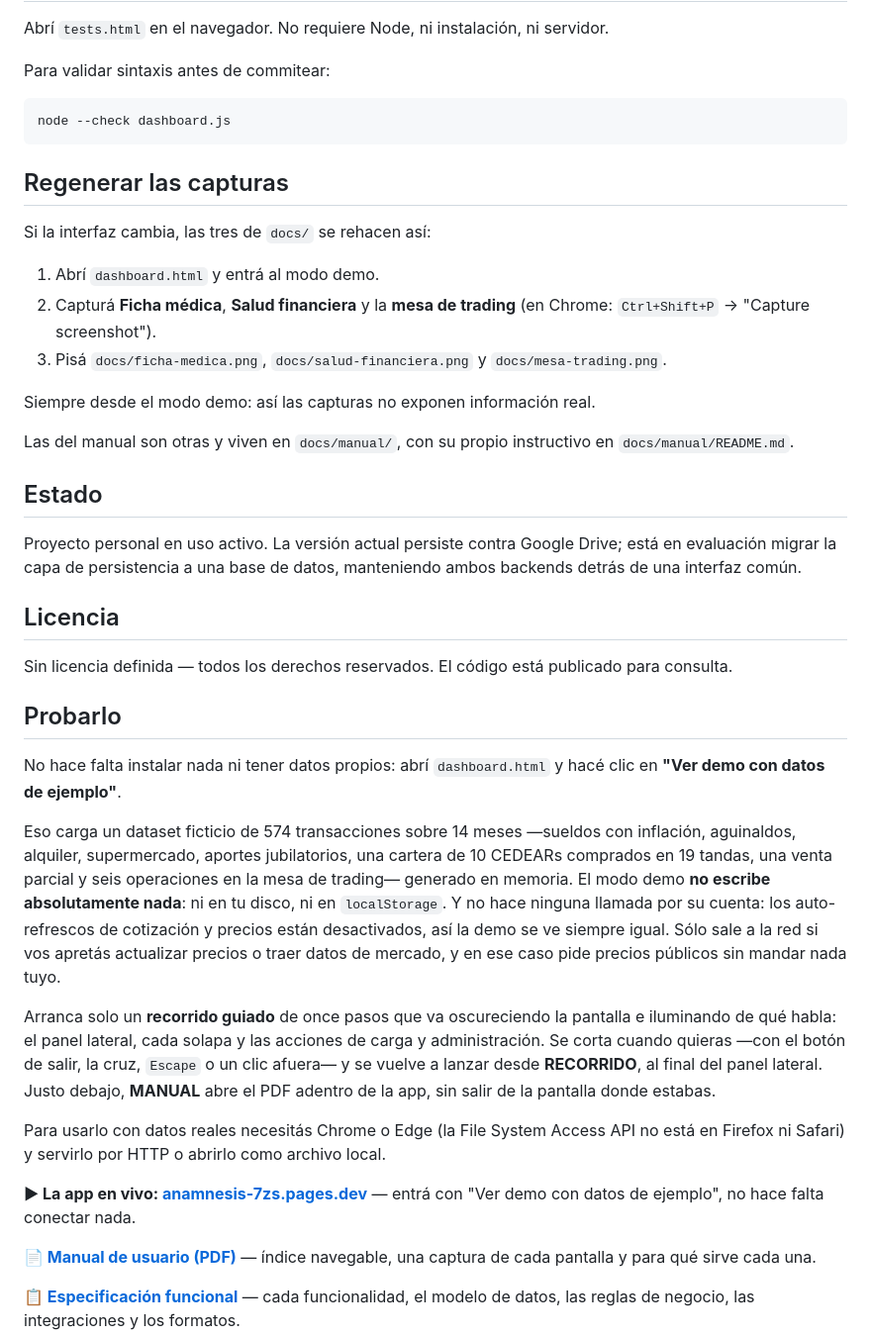
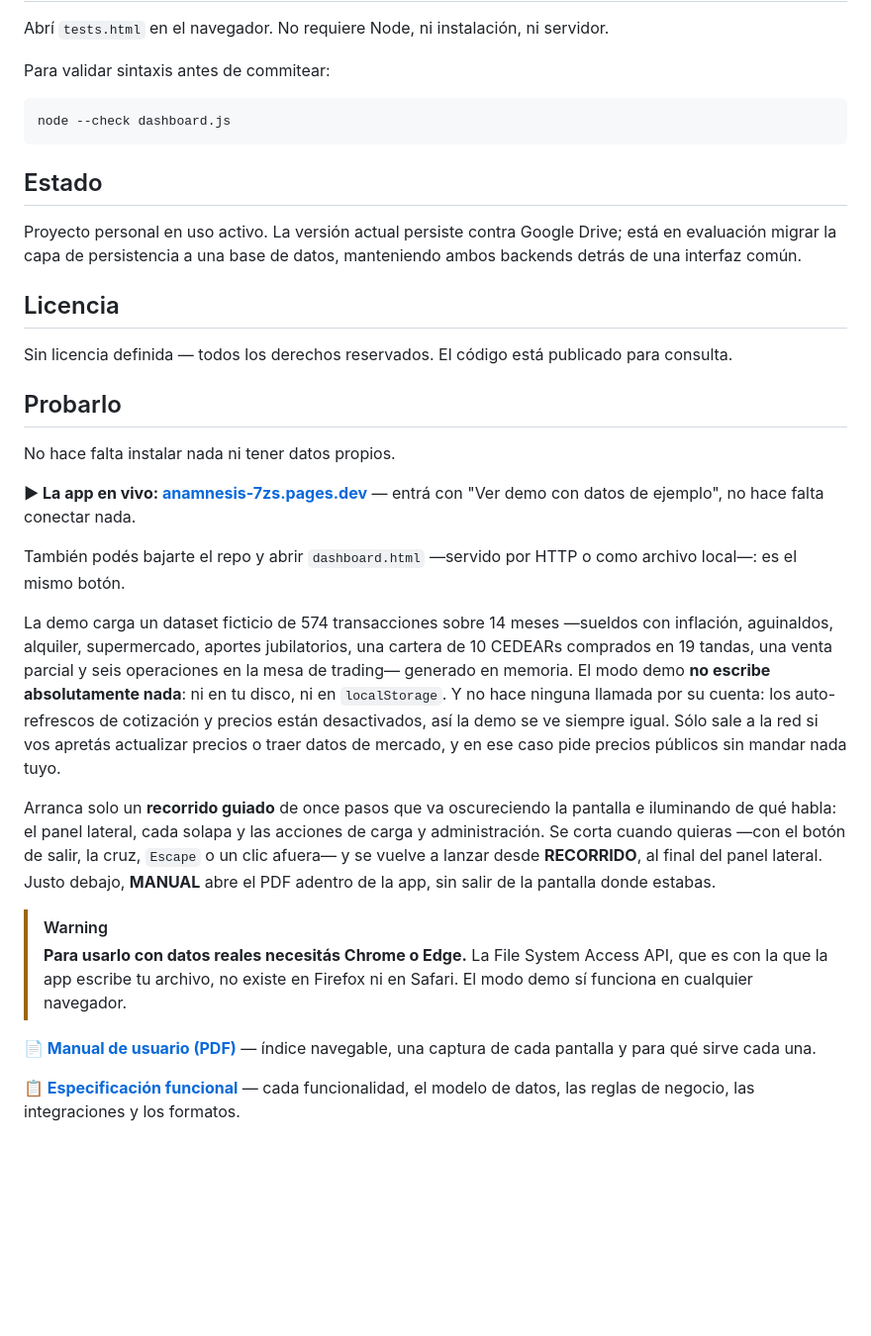
Before and after one commit to dev-jalm/anamnesis, a Markdown page: README.md, the part around the change. Shown at 99% size. GitHub-like rendering; blank space fills up the shorter version.

Commit message:
Poner el enlace a la app donde se ofrece probarla
"No hace falta instalar nada" invitaba a probar y despues mandaba a abrir un
archivo del repo; el link a la app en vivo estaba treinta lineas mas abajo.
Ahora va ahi mismo, y bajarse el repo queda como la alternativa que es.

La limitacion de navegadores pasa a un aviso destacado. Es lo unico del README
que puede hacer que alguien no logre usar la app, y estaba escrito como una
linea mas, entre parentesis. Dice ademas lo que faltaba: que el modo demo si
anda en cualquier navegador.

Se elimina "Regenerar las capturas": es mantenimiento del repo, no algo que le
sirva a quien viene a ver que es esto. Las del manual ya tienen su instructivo
en docs/manual/README.md.

Co-Authored-By: Claude Opus 5 <noreply@anthropic.com>

````diff
--- a/README.md
+++ b/README.md
@@ -114,18 +114,6 @@ Para validar sintaxis antes de commitear:
 node --check dashboard.js
 ```
 
-## Regenerar las capturas
-
-Si la interfaz cambia, las tres de `docs/` se rehacen así:
-
-1. Abrí `dashboard.html` y entrá al modo demo.
-2. Capturá **Ficha médica**, **Salud financiera** y la **mesa de trading** (en Chrome: `Ctrl+Shift+P` → "Capture screenshot").
-3. Pisá `docs/ficha-medica.png`, `docs/salud-financiera.png` y `docs/mesa-trading.png`.
-
-Siempre desde el modo demo: así las capturas no exponen información real.
-
-Las del manual son otras y viven en `docs/manual/`, con su propio instructivo en `docs/manual/README.md`.
-
 ## Estado
 
 Proyecto personal en uso activo. La versión actual persiste contra Google Drive; está en evaluación migrar la capa de persistencia a una base de datos, manteniendo ambos backends detrás de una interfaz común.
@@ -136,15 +124,18 @@ Sin licencia definida — todos los derechos reservados. El código está public
 
 ## Probarlo
 
-No hace falta instalar nada ni tener datos propios: abrí `dashboard.html` y hacé clic en **"Ver demo con datos de ejemplo"**.
+No hace falta instalar nada ni tener datos propios.
 
-Eso carga un dataset ficticio de 574 transacciones sobre 14 meses —sueldos con inflación, aguinaldos, alquiler, supermercado, aportes jubilatorios, una cartera de 10 CEDEARs comprados en 19 tandas, una venta parcial y seis operaciones en la mesa de trading— generado en memoria. El modo demo **no escribe absolutamente nada**: ni en tu disco, ni en `localStorage`. Y no hace ninguna llamada por su cuenta: los auto-refrescos de cotización y precios están desactivados, así la demo se ve siempre igual. Sólo sale a la red si vos apretás actualizar precios o traer datos de mercado, y en ese caso pide precios públicos sin mandar nada tuyo.
+**▶ La app en vivo: [anamnesis-7zs.pages.dev](https://anamnesis-7zs.pages.dev/)** — entrá con "Ver demo con datos de ejemplo", no hace falta conectar nada.
+
+También podés bajarte el repo y abrir `dashboard.html` —servido por HTTP o como archivo local—: es el mismo botón.
+
+La demo carga un dataset ficticio de 574 transacciones sobre 14 meses —sueldos con inflación, aguinaldos, alquiler, supermercado, aportes jubilatorios, una cartera de 10 CEDEARs comprados en 19 tandas, una venta parcial y seis operaciones en la mesa de trading— generado en memoria. El modo demo **no escribe absolutamente nada**: ni en tu disco, ni en `localStorage`. Y no hace ninguna llamada por su cuenta: los auto-refrescos de cotización y precios están desactivados, así la demo se ve siempre igual. Sólo sale a la red si vos apretás actualizar precios o traer datos de mercado, y en ese caso pide precios públicos sin mandar nada tuyo.
 
 Arranca solo un **recorrido guiado** de once pasos que va oscureciendo la pantalla e iluminando de qué habla: el panel lateral, cada solapa y las acciones de carga y administración. Se corta cuando quieras —con el botón de salir, la cruz, `Escape` o un clic afuera— y se vuelve a lanzar desde **RECORRIDO**, al final del panel lateral. Justo debajo, **MANUAL** abre el PDF adentro de la app, sin salir de la pantalla donde estabas.
 
-Para usarlo con datos reales necesitás Chrome o Edge (la File System Access API no está en Firefox ni Safari) y servirlo por HTTP o abrirlo como archivo local.
-
-**▶ La app en vivo: [anamnesis-7zs.pages.dev](https://anamnesis-7zs.pages.dev/)** — entrá con "Ver demo con datos de ejemplo", no hace falta conectar nada.
+> [!WARNING]
+> **Para usarlo con datos reales necesitás Chrome o Edge.** La File System Access API, que es con la que la app escribe tu archivo, no existe en Firefox ni en Safari. El modo demo sí funciona en cualquier navegador.
 
 **📄 [Manual de usuario (PDF)](docs/manual-de-usuario.pdf)** — índice navegable, una captura de cada pantalla y para qué sirve cada una.
 
````
